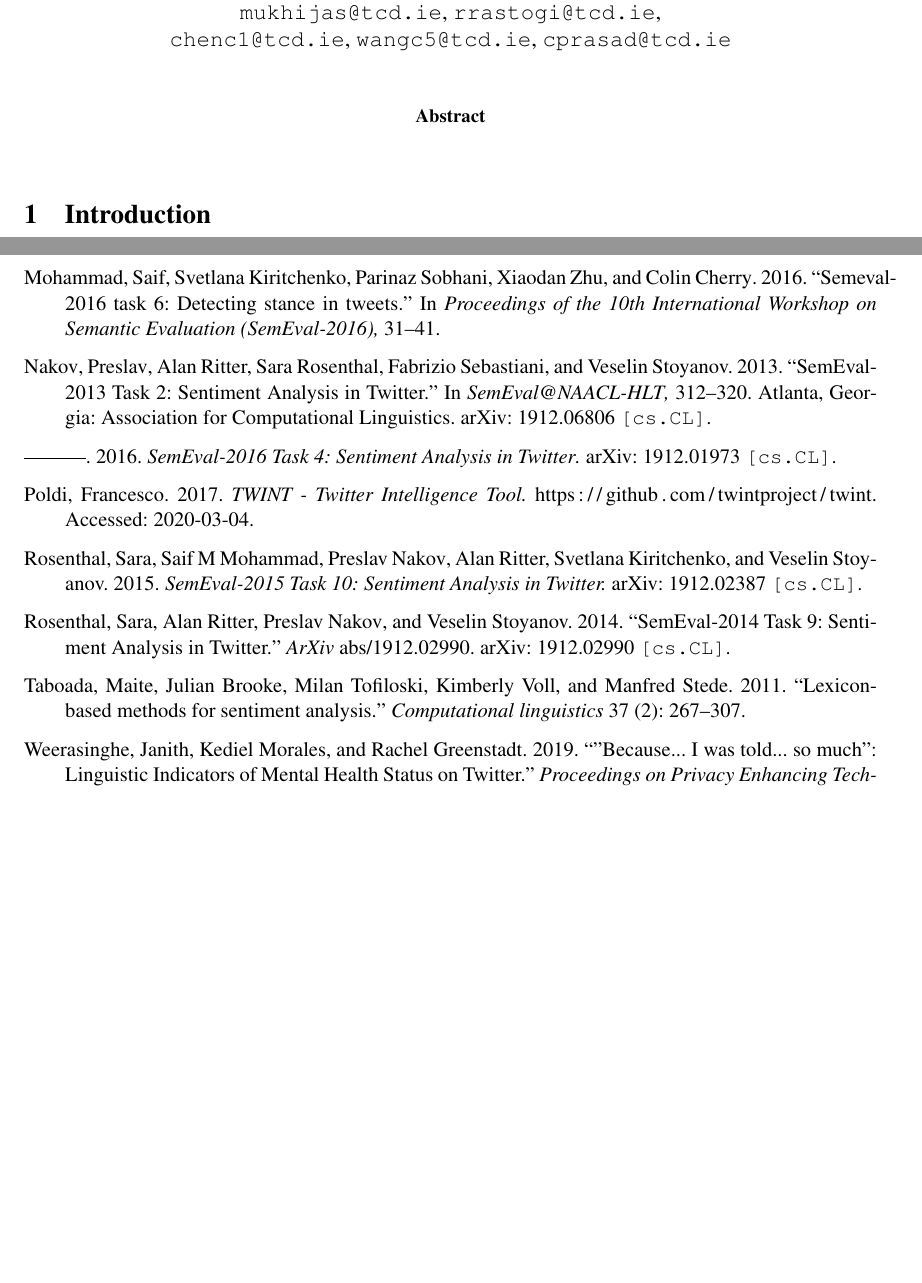
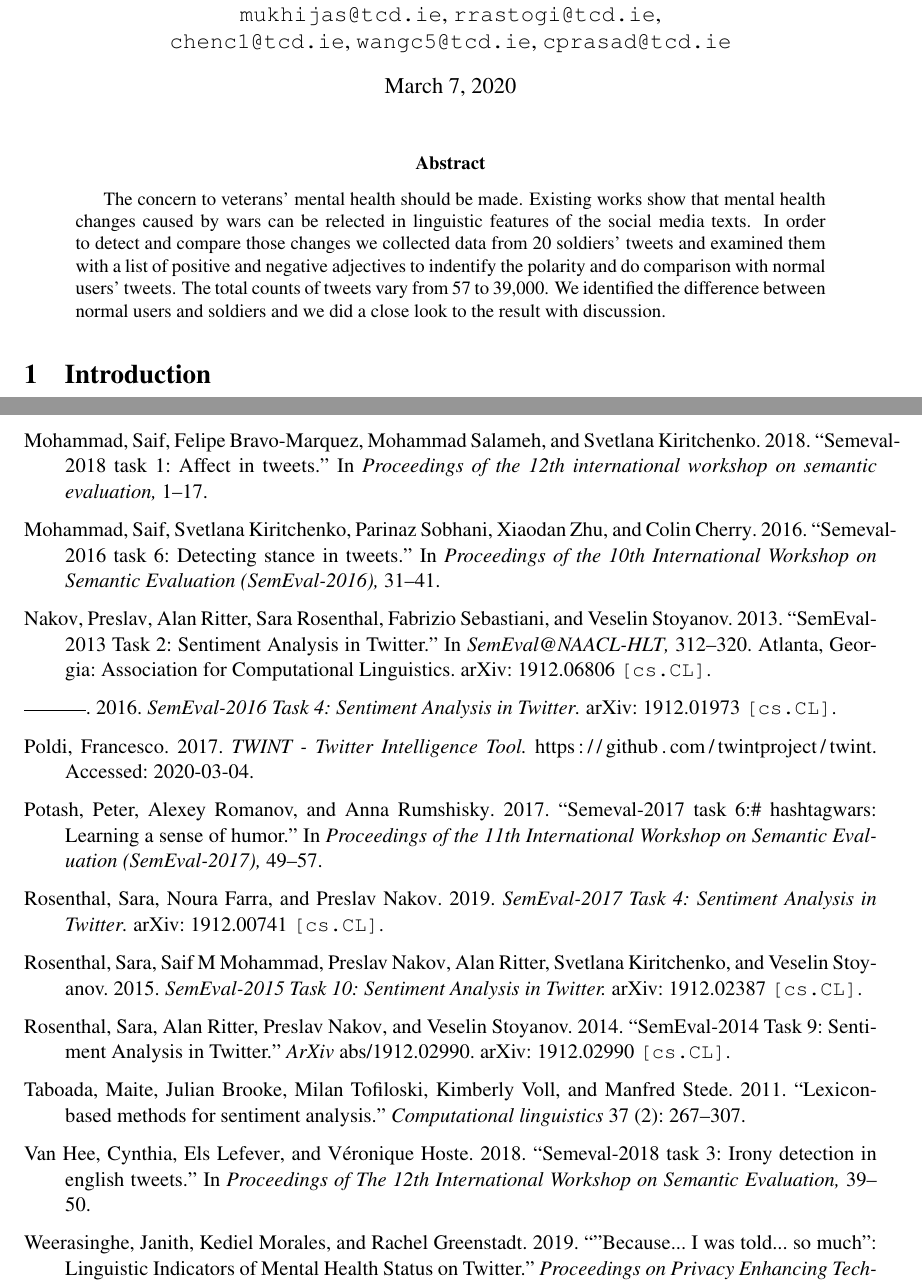
Before and after one commit to tannineo/cs7is4-paper, a LaTeX paper (main.tex, which reads ref.bib): two parts of pages 1 and 6 of 6 before the commit and two parts of pages 1 and 6 of 7 after it, joined at a grey line, cut so that both start at the same text, the shorter picture padded with empty space. Compiled offline with pdfLaTeX.

Commit message:
draft finish

```diff
--- a/main.tex
+++ b/main.tex
@@ -19,7 +19,7 @@
 %%% custom packages
 
 \title{Sentiment Analysis on Soldiers' Tweets - Comparison with Ordinary Users (TBC)}
-\date{}
+\date{\today}
 
 \author{
   Sumit Mukhija, Rachit Rastogi,\\
@@ -35,8 +35,17 @@
 \pagestyle{empty}
 
 \begin{abstract}
+The concern to veterans' mental health should be made. Existing works show that
+mental health changes caused by wars can be relected in linguistic features of
+the social media texts. In order to detect and compare those changes we collected
+data from 20 soldiers' tweets and examined them with a list of positive and negative
+adjectives to indentify the polarity and do comparison with normal users'
+tweets. The total counts of tweets vary from 57 to 39,000. We identified the
+difference between normal users and soldiers and we did a close look to the
+result with discussion.
+\end{abstract}
 
-\end{abstract}
+% TODO template no keyword?
 
 \input{introduction/introduction.tex}
 \input{background/background.tex}
--- a/ref.bib
+++ b/ref.bib
@@ -242,3 +242,43 @@
   pages={31--41},
   year={2016}
 }
+
+@misc{SemEval2017Task4,
+  title={SemEval-2017 Task 4: Sentiment Analysis in Twitter},
+  author={Sara Rosenthal and Noura Farra and Preslav Nakov},
+  year={2019},
+  eprint={1912.00741},
+  archivePrefix={arXiv},
+  primaryClass={cs.CL}
+}
+
+@inproceedings{SemEval2017Task6,
+  title={Semeval-2017 task 6:\# hashtagwars: Learning a sense of humor},
+  author={Potash, Peter and Romanov, Alexey and Rumshisky, Anna},
+  booktitle={Proceedings of the 11th International Workshop on Semantic Evaluation (SemEval-2017)},
+  pages={49--57},
+  year={2017}
+}
+
+@inproceedings{SemEval2018Task1,
+  title={Semeval-2018 task 1: Affect in tweets},
+  author={Mohammad, Saif and Bravo-Marquez, Felipe and Salameh, Mohammad and Kiritchenko, Svetlana},
+  booktitle={Proceedings of the 12th international workshop on semantic evaluation},
+  pages={1--17},
+  year={2018}
+}
+
+@inproceedings{SemEval2018Task3,
+  title={Semeval-2018 task 3: Irony detection in english tweets},
+  author={Van Hee, Cynthia and Lefever, Els and Hoste, V{\'e}ronique},
+  booktitle={Proceedings of The 12th International Workshop on Semantic Evaluation},
+  pages={39--50},
+  year={2018}
+}
+
+@inproceedings{SemEval2019Task5,
+  title={Semeval-2019 task 5: Multilingual detection of hate speech against immigrants and women in twitter},
+  author={Basile, Valerio and Bosco, Cristina and Fersini, Elisabetta and Nozza, Debora and Patti, Viviana and Pardo, Francisco Manuel Rangel and Rosso, Paolo and Sanguinetti, Manuela},
+  booktitle={Proceedings of the 13th International Workshop on Semantic Evaluation},
+  pages={54--63},
+  year={2019}
```
Also changed, not shown: background/background.tex (+6 -6 lines), experiment/experiment.tex (+16 -10 lines), ref.bib (8 more changed lines).
